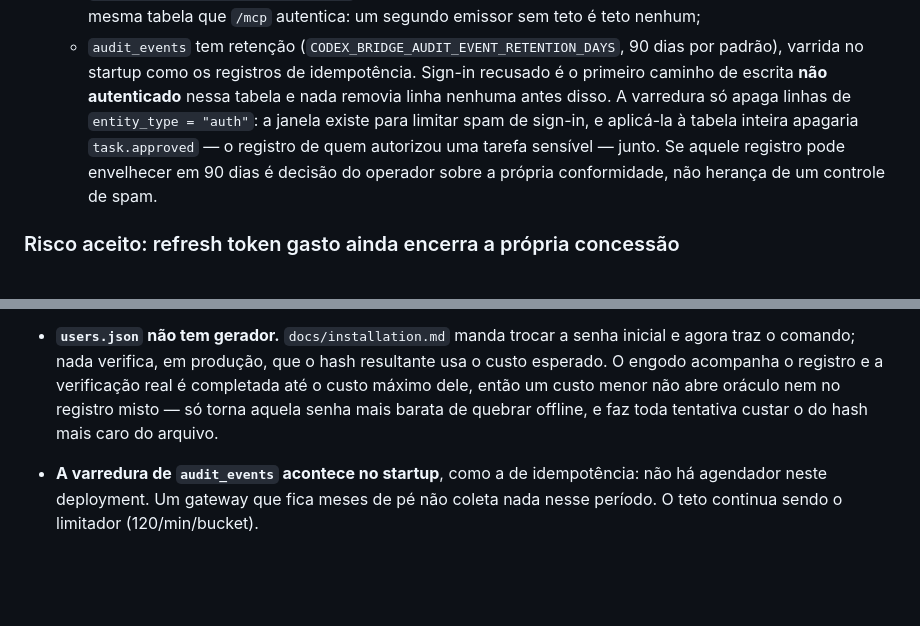
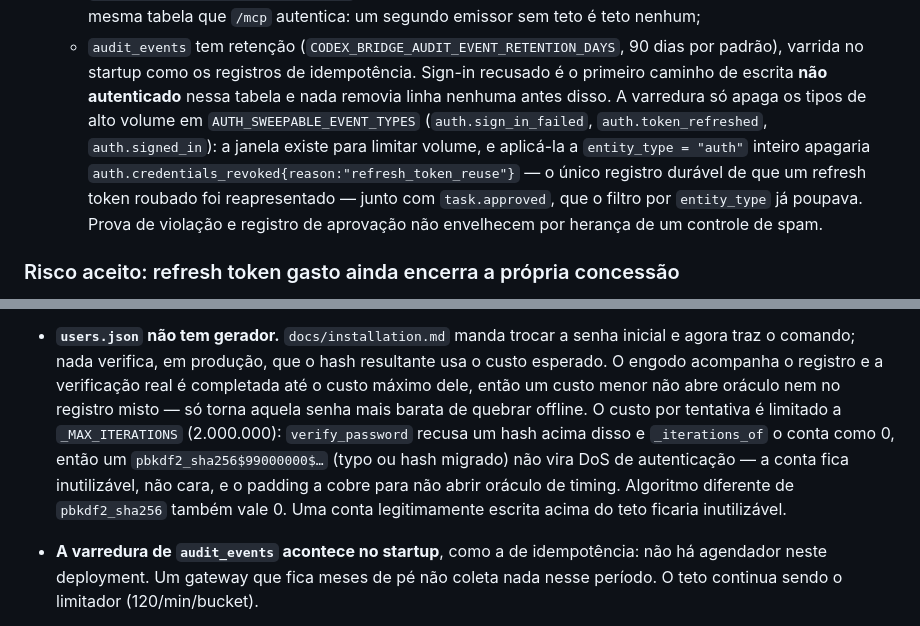
Before and after one commit to EDortta/CodexBridge, a Markdown page: docs/security.md, 2 parts joined by grey strips. Rendered like a GitHub page; blank space fills up the shorter version.

```diff
--- a/docs/security.md
+++ b/docs/security.md
@@ -89,12 +89,14 @@
   - `audit_events` tem retenção (`CODEX_BRIDGE_AUDIT_EVENT_RETENTION_DAYS`,
     90 dias por padrão), varrida no startup como os registros de idempotência.
     Sign-in recusado é o primeiro caminho de escrita **não autenticado** nessa
-    tabela e nada removia linha nenhuma antes disso. A varredura só apaga linhas
-    de `entity_type = "auth"`: a janela existe para limitar spam de sign-in, e
-    aplicá-la à tabela inteira apagaria `task.approved` — o registro de quem
-    autorizou uma tarefa sensível — junto. Se aquele registro pode envelhecer em
-    90 dias é decisão do operador sobre a própria conformidade, não herança de
-    um controle de spam.
+    tabela e nada removia linha nenhuma antes disso. A varredura só apaga os
+    tipos de alto volume em `AUTH_SWEEPABLE_EVENT_TYPES` (`auth.sign_in_failed`,
+    `auth.token_refreshed`, `auth.signed_in`): a janela existe para limitar
+    volume, e aplicá-la a `entity_type = "auth"` inteiro apagaria
+    `auth.credentials_revoked{reason:"refresh_token_reuse"}` — o único registro
+    durável de que um refresh token roubado foi reapresentado — junto com
+    `task.approved`, que o filtro por `entity_type` já poupava. Prova de violação
+    e registro de aprovação não envelhecem por herança de um controle de spam.
 
 ### Risco aceito: refresh token gasto ainda encerra a própria concessão
 
@@ -147,7 +149,12 @@
   resultante usa o custo esperado. O engodo acompanha o registro e a verificação
   real é completada até o custo máximo dele, então um custo menor não abre
   oráculo nem no registro misto — só torna aquela senha mais barata de quebrar
-  offline, e faz toda tentativa custar o do hash mais caro do arquivo.
+  offline. O custo por tentativa é limitado a `_MAX_ITERATIONS` (2.000.000):
+  `verify_password` recusa um hash acima disso e `_iterations_of` o conta como 0,
+  então um `pbkdf2_sha256$99000000$…` (typo ou hash migrado) não vira DoS de
+  autenticação — a conta fica inutilizável, não cara, e o padding a cobre para
+  não abrir oráculo de timing. Algoritmo diferente de `pbkdf2_sha256` também vale
+  0. Uma conta legitimamente escrita acima do teto ficaria inutilizável.
 * **A varredura de `audit_events` acontece no startup**, como a de idempotência:
   não há agendador neste deployment. Um gateway que fica meses de pé não coleta
   nada nesse período. O teto continua sendo o limitador (120/min/bucket).
```
Also changed, not shown: other parts of docs/security.md (+69 -0 lines).
